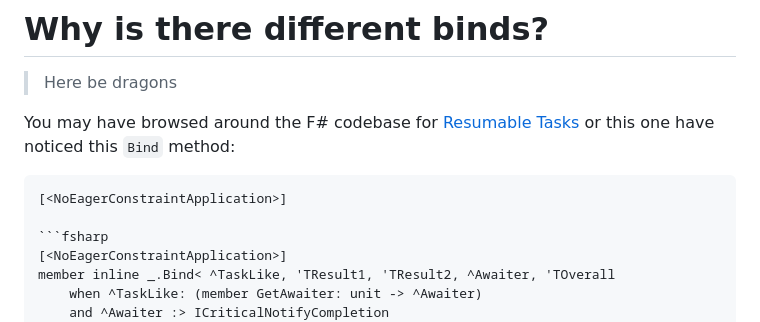
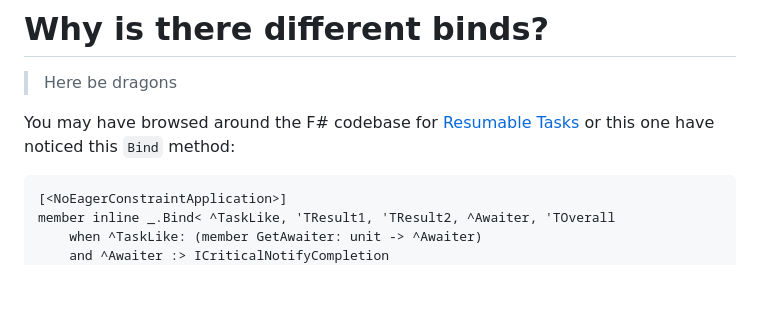
Before and after one commit to TheAngryByrd/IcedTasks, a Markdown page: docsSrc/Explanations/Why-is-there-different-binds.md, the part around the change. Drawn GitHub-style; blank space fills up the shorter version.

Commit message:
fixing typos

````diff
--- a/docsSrc/Explanations/Why-is-there-different-binds.md
+++ b/docsSrc/Explanations/Why-is-there-different-binds.md
@@ -12,8 +12,6 @@ index: 2
 
 You may have browsed around the F# codebase for [Resumable Tasks](https://github.com/dotnet/fsharp/blob/b9685e8f62bb573adec221cce7e62a71f7f430f4/src/FSharp.Core/tasks.fs#L335) or this one have noticed this `Bind` method:
 
-```fsharp
-[<NoEagerConstraintApplication>]
 
 ```fsharp
 [<NoEagerConstraintApplication>]
````
